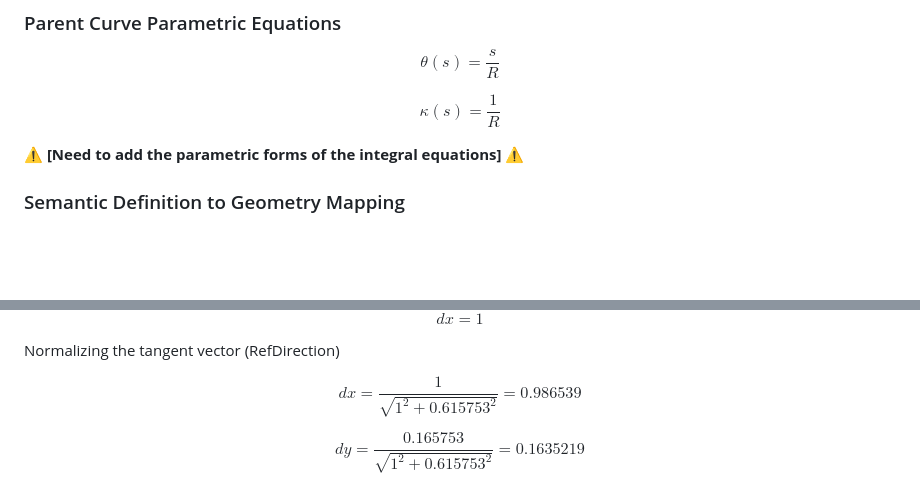
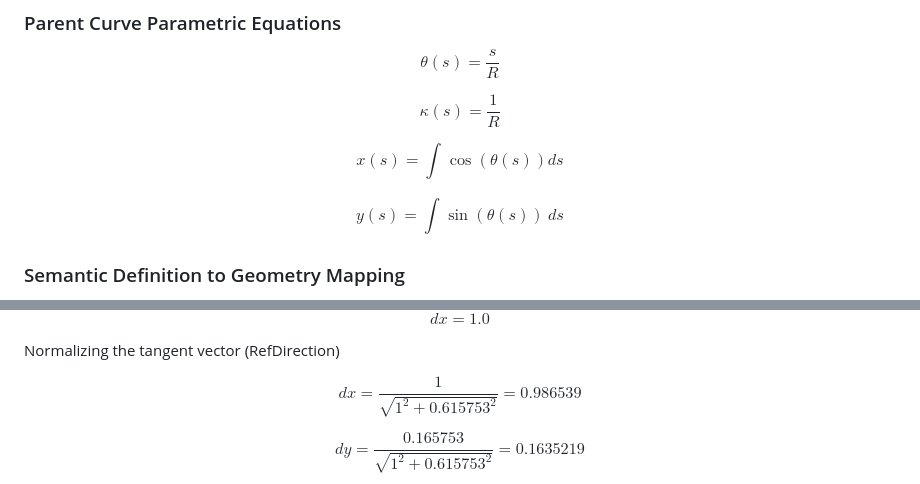
Before and after one commit to RickBrice/IFC-Alignment-Geometry-Implementation-Guide, a Markdown page: 2_Horizontal.md, 2 parts joined by grey strips. Rendered like a GitHub page; blank space fills up the shorter version.

```diff
--- a/2_Horizontal.md
+++ b/2_Horizontal.md
@@ -193,7 +193,9 @@ $$\theta(s) = \frac{s}{R}$$
 
 $$\kappa(s) = \frac{1}{R}$$
 
-:warning: **[Need to add the parametric forms of the integral equations]** :warning:
+$$x(s) = \int_{}^{}{\cos\left( \theta(s) \right)ds}$$
+
+$$y(s) = \int_{}^{}{\sin{\left( \theta(s) \right)\ ds}}$$
 
 ### Semantic Definition to Geometry Mapping
 
@@ -603,5 +642,5 @@ $$dy = y'(99.72593255) = 3\left( 5.55555 \bullet 10^{- 6} \right){99.72593255}^{
 
-$$dx = 1$$
+$$dx = 1.0$$
 
 Normalizing the tangent vector (RefDirection)
 
```
Also changed, not shown: other parts of 2_Horizontal.md (+58 -21 lines), 3_Vertical.md (+19 -17 lines), images/image10.png (added), 1 other file.
